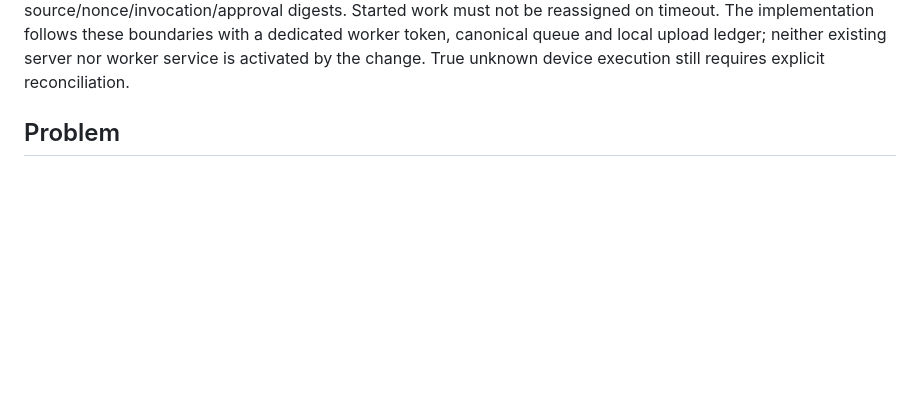
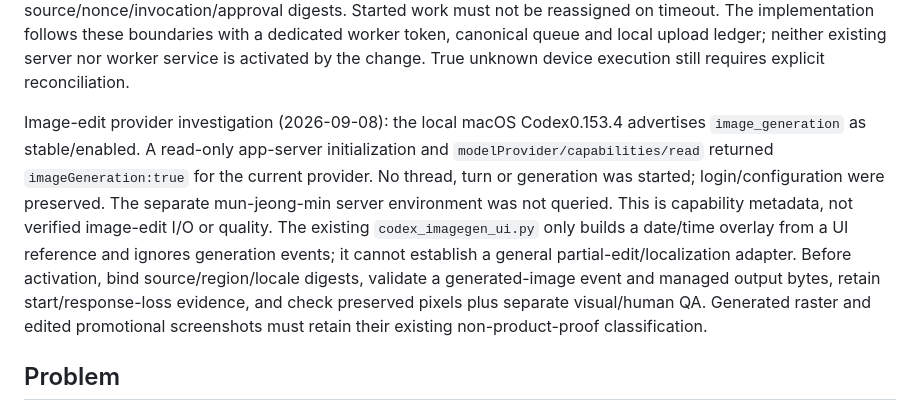
Before and after one commit to corca-ai/ads-booster, a Markdown page: docs/plans/marketing-agent-runtime.md, the part around the change. GitHub-like rendering; blank space fills up the shorter version.

Commit message:
docs: distinguish image provider capability from verified editing (#93)

```diff
--- a/docs/plans/marketing-agent-runtime.md
+++ b/docs/plans/marketing-agent-runtime.md
@@ -48,6 +48,18 @@ use the Mac profile's executable and bind source/nonce/invocation/approval diges
 must not be reassigned on timeout. The implementation follows these boundaries with a dedicated
 worker token, canonical queue and local upload ledger; neither existing server nor worker service
 is activated by the change. True unknown device execution still requires explicit reconciliation.
+
+Image-edit provider investigation (2026-09-08): the local macOS Codex0.153.4 advertises
+`image_generation` as stable/enabled. A read-only app-server initialization and
+`modelProvider/capabilities/read` returned `imageGeneration:true` for the current provider.
+No thread, turn or generation was started; login/configuration were preserved. The separate
+mun-jeong-min server environment was not queried. This is capability
+metadata, not verified image-edit I/O or quality. The existing `codex_imagegen_ui.py` only builds
+a date/time overlay from a UI reference and ignores generation events; it cannot establish a
+general partial-edit/localization adapter. Before activation, bind source/region/locale digests,
+validate a generated-image event and managed output bytes, retain start/response-loss evidence,
+and check preserved pixels plus separate visual/human QA. Generated raster and edited promotional
+screenshots must retain their existing non-product-proof classification.
 
 ## Problem
 
```
Also changed, not shown: tasks/trace-continuity-goal.md (+11 -0 lines).
